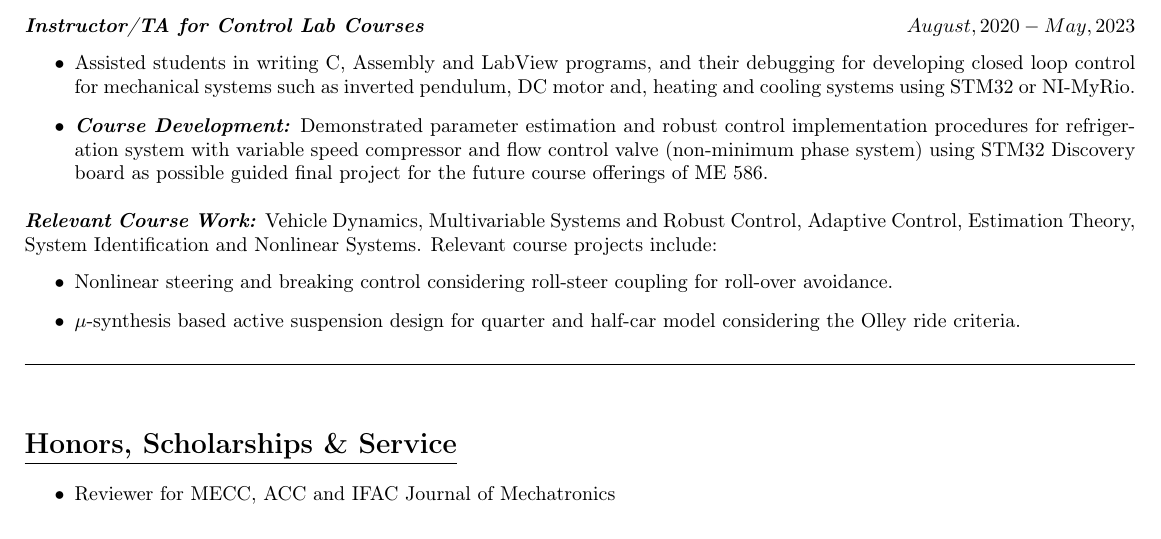
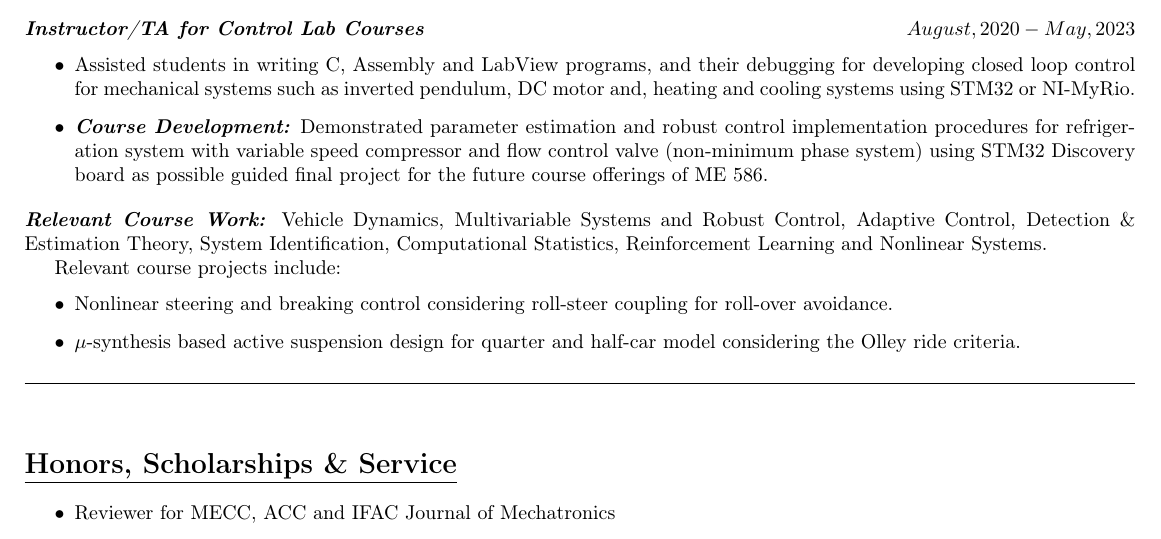
Before and after one commit to SeshaCharla/resume, a LaTeX CV (SeshaCharla_resume.tex, which reads secs/academic.tex): part of page 2 of 2, cut so that both start at the same text. The pictures show the PDF file SeshaCharla_resume.pdf that the author committed with the source.

Commit message:
This is the version sent to Kaushal

```diff
--- a/secs/academic.tex
+++ b/secs/academic.tex
@@ -34,7 +34,9 @@
 %===
 \medskip
 %===
-\itbf{Relevant Course Work:} Vehicle Dynamics, Multivariable Systems and Robust Control, Adaptive Control, Estimation Theory, System Identification and Nonlinear Systems. Relevant course projects include:
+\itbf{Relevant Course Work:} Vehicle Dynamics, Multivariable Systems and Robust Control, Adaptive Control, Detection \& Estimation Theory, System Identification, Computational Statistics, Reinforcement Learning and Nonlinear Systems.
+
+Relevant course projects include:
 \begin{itemize}
         \item Nonlinear steering and breaking control considering roll-steer coupling for roll-over avoidance.
         \item $\mu$-synthesis based active suspension design for quarter and half-car model considering the Olley ride criteria.
```
Also changed, not shown: SeshaCharla_resume.pdf.
